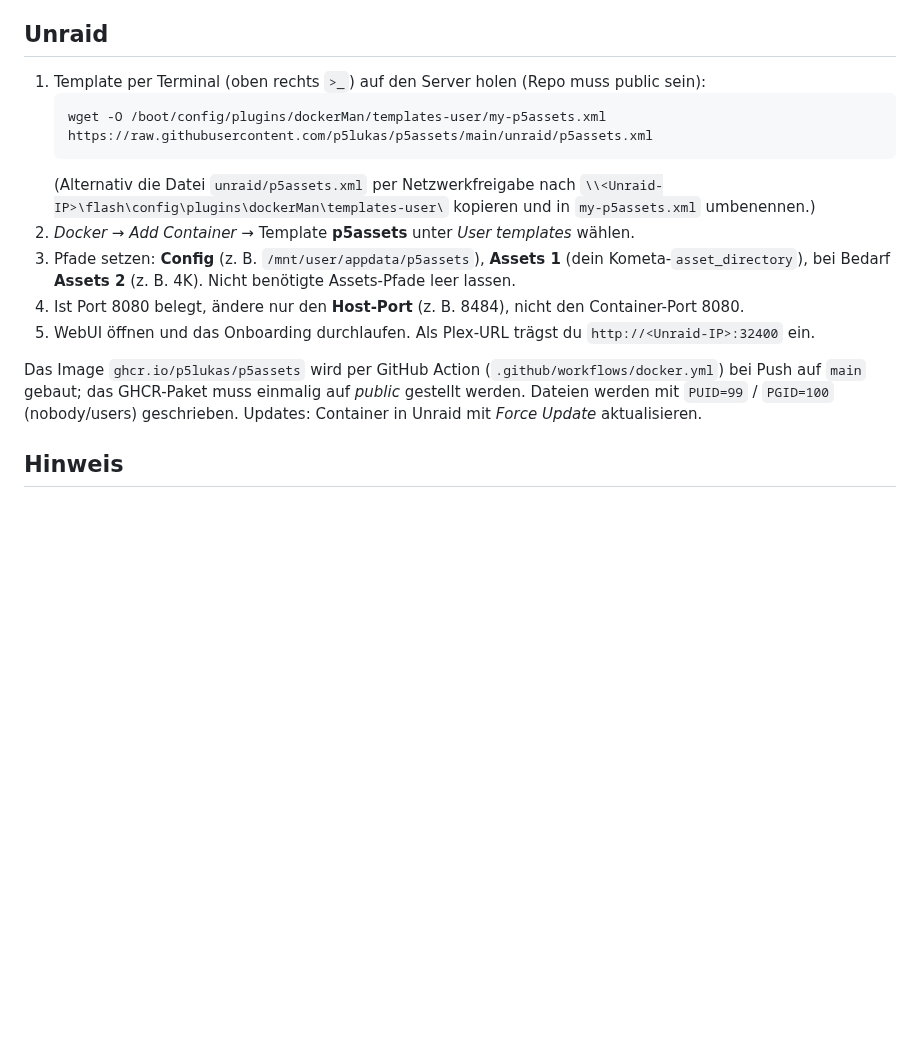
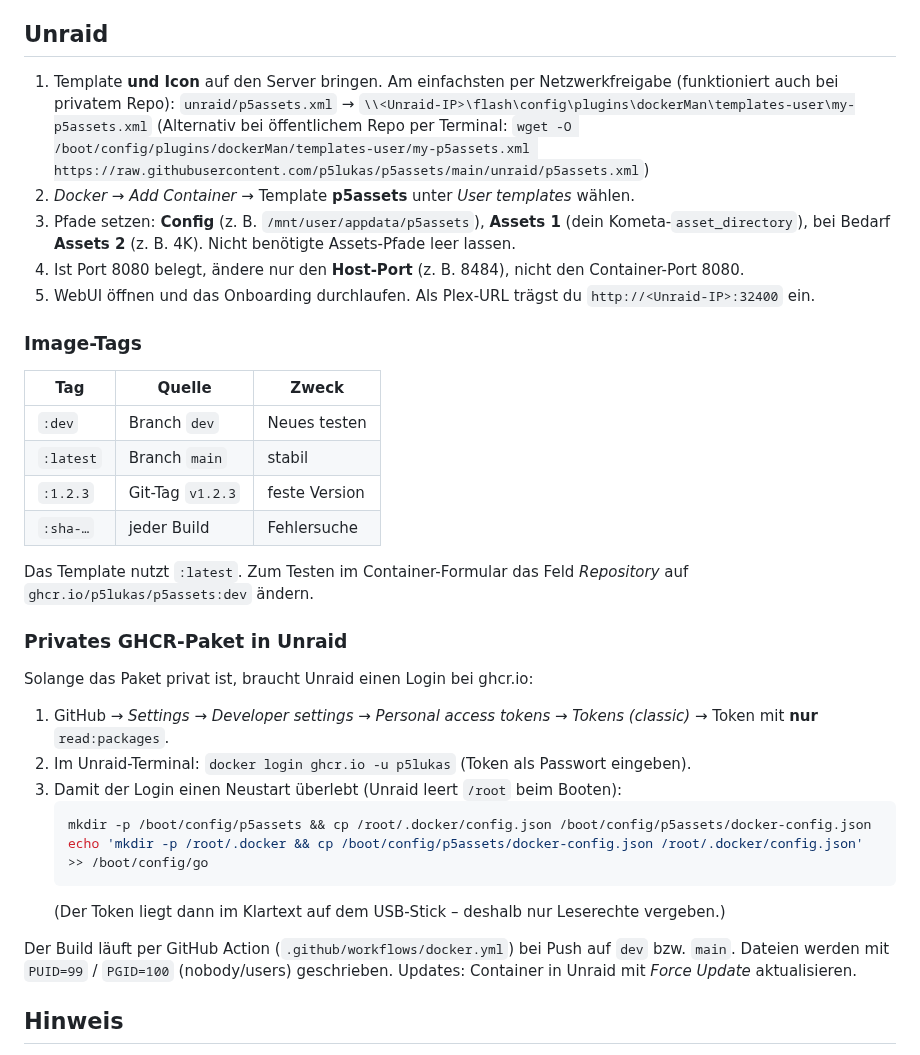
Before and after one commit to p5lukas/p5assets, a Markdown page: README.md, the part around the change. GitHub-like rendering; blank space fills up the shorter version.

Commit message:
Unraid-Icon (PNG), Tag-Workflow dev/latest/semver, README für privates GHCR-Paket
Co-Authored-By: Claude Sonnet 5.5 <noreply@anthropic.com>
Claude-Session: https://claude.ai/code/session_01JoFLcQEW7QhHAh66qJqz46

````diff
--- a/README.md
+++ b/README.md
@@ -27,19 +27,40 @@ und **beschreibbar** gemountet werden. Jeder Ordner muss beim Anlegen des Contai
 Die Ordnernamen werden aus dem Medienpfad in Plex bzw. Sonarr/Radarr abgeleitet (so sucht Kometa die Assets).
 
 ## Unraid
-1. Template per Terminal (oben rechts `>_`) auf den Server holen (Repo muss public sein):
-   ```bash
-   wget -O /boot/config/plugins/dockerMan/templates-user/my-p5assets.xml https://raw.githubusercontent.com/p5lukas/p5assets/main/unraid/p5assets.xml
-   ```
-   (Alternativ die Datei `unraid/p5assets.xml` per Netzwerkfreigabe nach `\\<Unraid-IP>\flash\config\plugins\dockerMan\templates-user\` kopieren und in `my-p5assets.xml` umbenennen.)
+1. Template **und Icon** auf den Server bringen. Am einfachsten per Netzwerkfreigabe (funktioniert auch bei privatem Repo):
+   `unraid/p5assets.xml` → `\\<Unraid-IP>\flash\config\plugins\dockerMan\templates-user\my-p5assets.xml`
+   (Alternativ bei öffentlichem Repo per Terminal:
+   `wget -O /boot/config/plugins/dockerMan/templates-user/my-p5assets.xml https://raw.githubusercontent.com/p5lukas/p5assets/main/unraid/p5assets.xml`)
 2. *Docker → Add Container* → Template **p5assets** unter *User templates* wählen.
 3. Pfade setzen: **Config** (z. B. `/mnt/user/appdata/p5assets`), **Assets 1** (dein Kometa-`asset_directory`),
    bei Bedarf **Assets 2** (z. B. 4K). Nicht benötigte Assets-Pfade leer lassen.
 4. Ist Port 8080 belegt, ändere nur den **Host-Port** (z. B. 8484), nicht den Container-Port 8080.
 5. WebUI öffnen und das Onboarding durchlaufen. Als Plex-URL trägst du `http://<Unraid-IP>:32400` ein.
 
-Das Image `ghcr.io/p5lukas/p5assets` wird per GitHub Action (`.github/workflows/docker.yml`) bei Push auf `main`
-gebaut; das GHCR-Paket muss einmalig auf *public* gestellt werden. Dateien werden mit `PUID=99` / `PGID=100` (nobody/users) geschrieben.
+### Image-Tags
+| Tag | Quelle | Zweck |
+|---|---|---|
+| `:dev` | Branch `dev` | Neues testen |
+| `:latest` | Branch `main` | stabil |
+| `:1.2.3` | Git-Tag `v1.2.3` | feste Version |
+| `:sha-…` | jeder Build | Fehlersuche |
+
+Das Template nutzt `:latest`. Zum Testen im Container-Formular das Feld *Repository* auf
+`ghcr.io/p5lukas/p5assets:dev` ändern.
+
+### Privates GHCR-Paket in Unraid
+Solange das Paket privat ist, braucht Unraid einen Login bei ghcr.io:
+1. GitHub → *Settings → Developer settings → Personal access tokens → Tokens (classic)* → Token mit **nur** `read:packages`.
+2. Im Unraid-Terminal: `docker login ghcr.io -u p5lukas` (Token als Passwort eingeben).
+3. Damit der Login einen Neustart überlebt (Unraid leert `/root` beim Booten):
+   ```bash
+   mkdir -p /boot/config/p5assets && cp /root/.docker/config.json /boot/config/p5assets/docker-config.json
+   echo 'mkdir -p /root/.docker && cp /boot/config/p5assets/docker-config.json /root/.docker/config.json' >> /boot/config/go
+   ```
+   (Der Token liegt dann im Klartext auf dem USB-Stick – deshalb nur Leserechte vergeben.)
+
+Der Build läuft per GitHub Action (`.github/workflows/docker.yml`) bei Push auf `dev` bzw. `main`.
+Dateien werden mit `PUID=99` / `PGID=100` (nobody/users) geschrieben.
 Updates: Container in Unraid mit *Force Update* aktualisieren.
 
 ## Hinweis
````
Also changed, not shown: unraid/icon.png (added), 3 other files.
